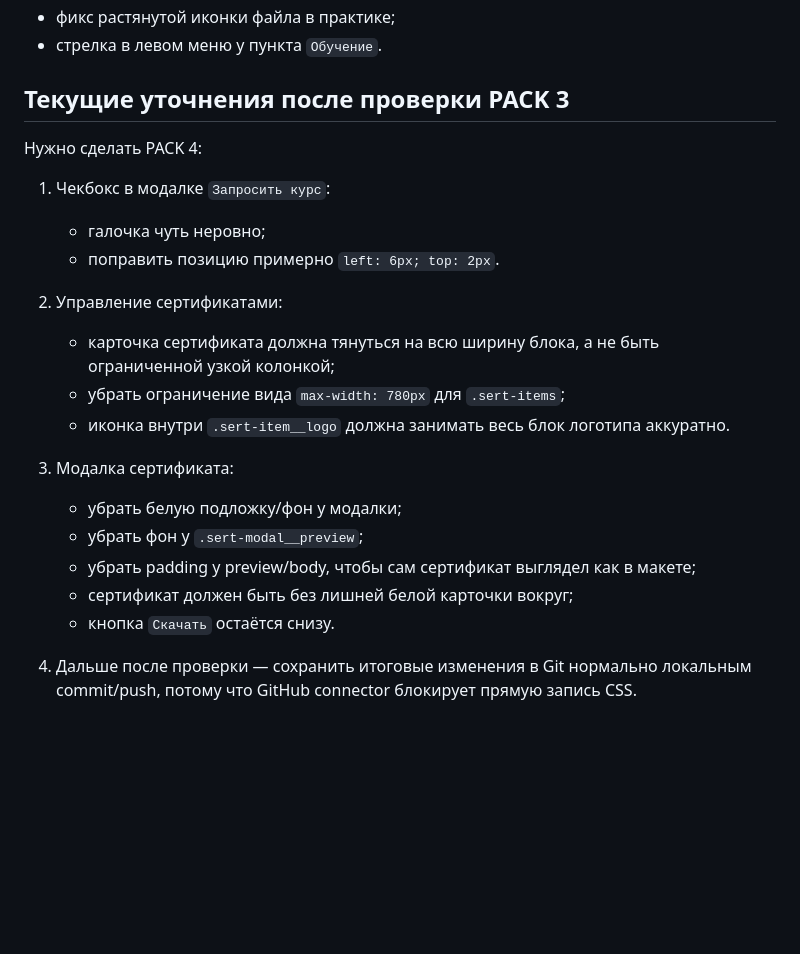
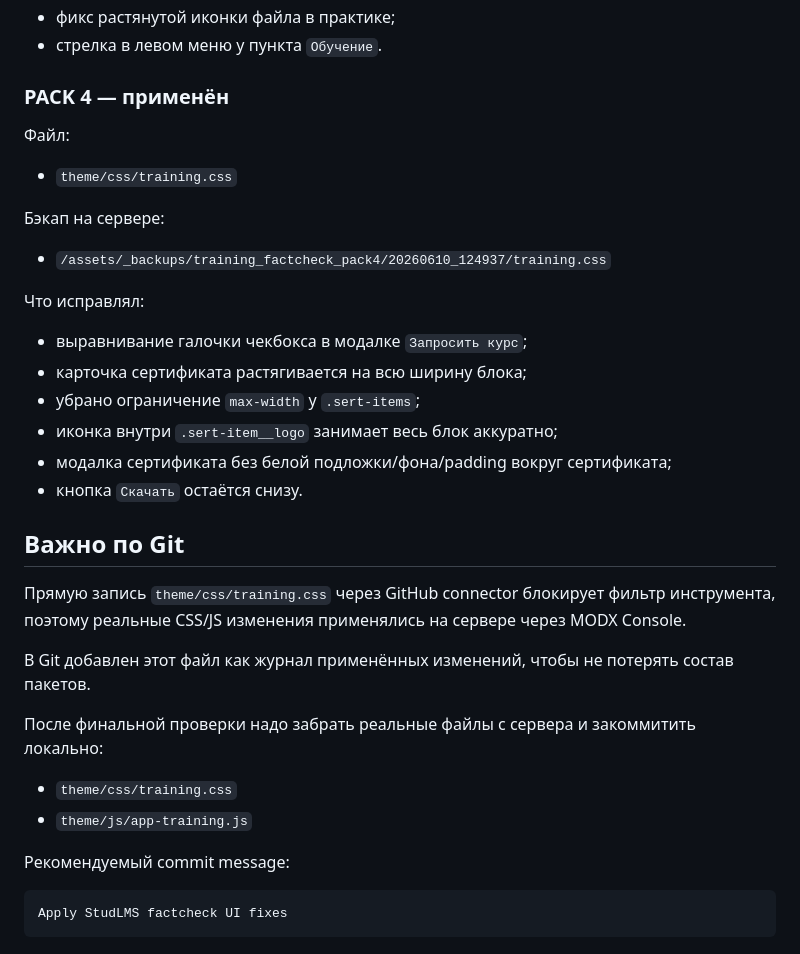
Before and after one commit to satalit844/partner.scanport.ru, a Markdown page: FACTCHECK_CHANGES_2026-06-10.md, the part around the change. GitHub-like rendering; blank space fills up the shorter version.

Commit message:
Update factcheck applied packs log

````diff
--- a/FACTCHECK_CHANGES_2026-06-10.md
+++ b/FACTCHECK_CHANGES_2026-06-10.md
@@ -53,24 +53,35 @@
 - фикс растянутой иконки файла в практике;
 - стрелка в левом меню у пункта `Обучение`.
 
-## Текущие уточнения после проверки PACK 3
+### PACK 4 — применён
 
-Нужно сделать PACK 4:
+Файл:
+- `theme/css/training.css`
 
-1. Чекбокс в модалке `Запросить курс`:
-   - галочка чуть неровно;
-   - поправить позицию примерно `left: 6px; top: 2px`.
+Бэкап на сервере:
+- `/assets/_backups/training_factcheck_pack4/20260610_124937/training.css`
 
-2. Управление сертификатами:
-   - карточка сертификата должна тянуться на всю ширину блока, а не быть ограниченной узкой колонкой;
-   - убрать ограничение вида `max-width: 780px` для `.sert-items`;
-   - иконка внутри `.sert-item__logo` должна занимать весь блок логотипа аккуратно.
+Что исправлял:
+- выравнивание галочки чекбокса в модалке `Запросить курс`;
+- карточка сертификата растягивается на всю ширину блока;
+- убрано ограничение `max-width` у `.sert-items`;
+- иконка внутри `.sert-item__logo` занимает весь блок аккуратно;
+- модалка сертификата без белой подложки/фона/padding вокруг сертификата;
+- кнопка `Скачать` остаётся снизу.
 
-3. Модалка сертификата:
-   - убрать белую подложку/фон у модалки;
-   - убрать фон у `.sert-modal__preview`;
-   - убрать padding у preview/body, чтобы сам сертификат выглядел как в макете;
-   - сертификат должен быть без лишней белой карточки вокруг;
-   - кнопка `Скачать` остаётся снизу.
+## Важно по Git
 
-4. Дальше после проверки — сохранить итоговые изменения в Git нормально локальным commit/push, потому что GitHub connector блокирует прямую запись CSS.
+Прямую запись `theme/css/training.css` через GitHub connector блокирует фильтр инструмента, поэтому реальные CSS/JS изменения применялись на сервере через MODX Console.
+
+В Git добавлен этот файл как журнал применённых изменений, чтобы не потерять состав пакетов.
+
+После финальной проверки надо забрать реальные файлы с сервера и закоммитить локально:
+
+- `theme/css/training.css`
+- `theme/js/app-training.js`
+
+Рекомендуемый commit message:
+
+```text
+Apply StudLMS factcheck UI fixes
+```
````
